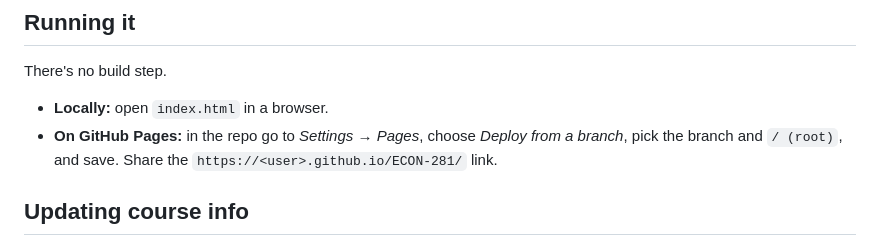
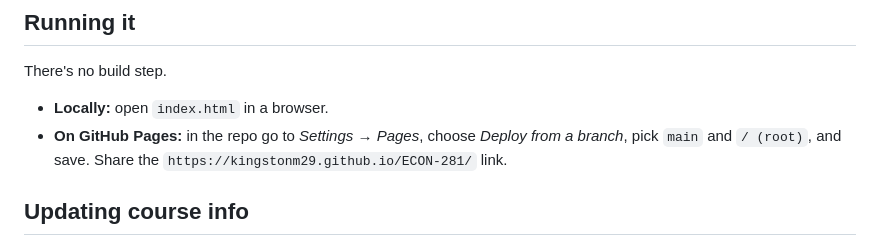
Before and after one commit to KingstonM29/ECON-281, a Markdown page: README.md, the part around the change. Rendered like a GitHub page.

Commit message:
Point GitHub Pages instructions at main
Co-Authored-By: Claude Opus 5.5 <noreply@anthropic.com>
Claude-Session: https://claude.ai/code/session_01155FUmvcXo6B6bghZm8Tsr

```diff
--- a/README.md
+++ b/README.md
@@ -20,7 +20,7 @@ Everything a student does is saved in their own browser's `localStorage`: quiz s
 There's no build step.
 
 - **Locally:** open `index.html` in a browser.
-- **On GitHub Pages:** in the repo go to *Settings → Pages*, choose *Deploy from a branch*, pick the branch and `/ (root)`, and save. Share the `https://<user>.github.io/ECON-281/` link.
+- **On GitHub Pages:** in the repo go to *Settings → Pages*, choose *Deploy from a branch*, pick `main` and `/ (root)`, and save. Share the `https://kingstonm29.github.io/ECON-281/` link.
 
 ## Updating course info
 
```
